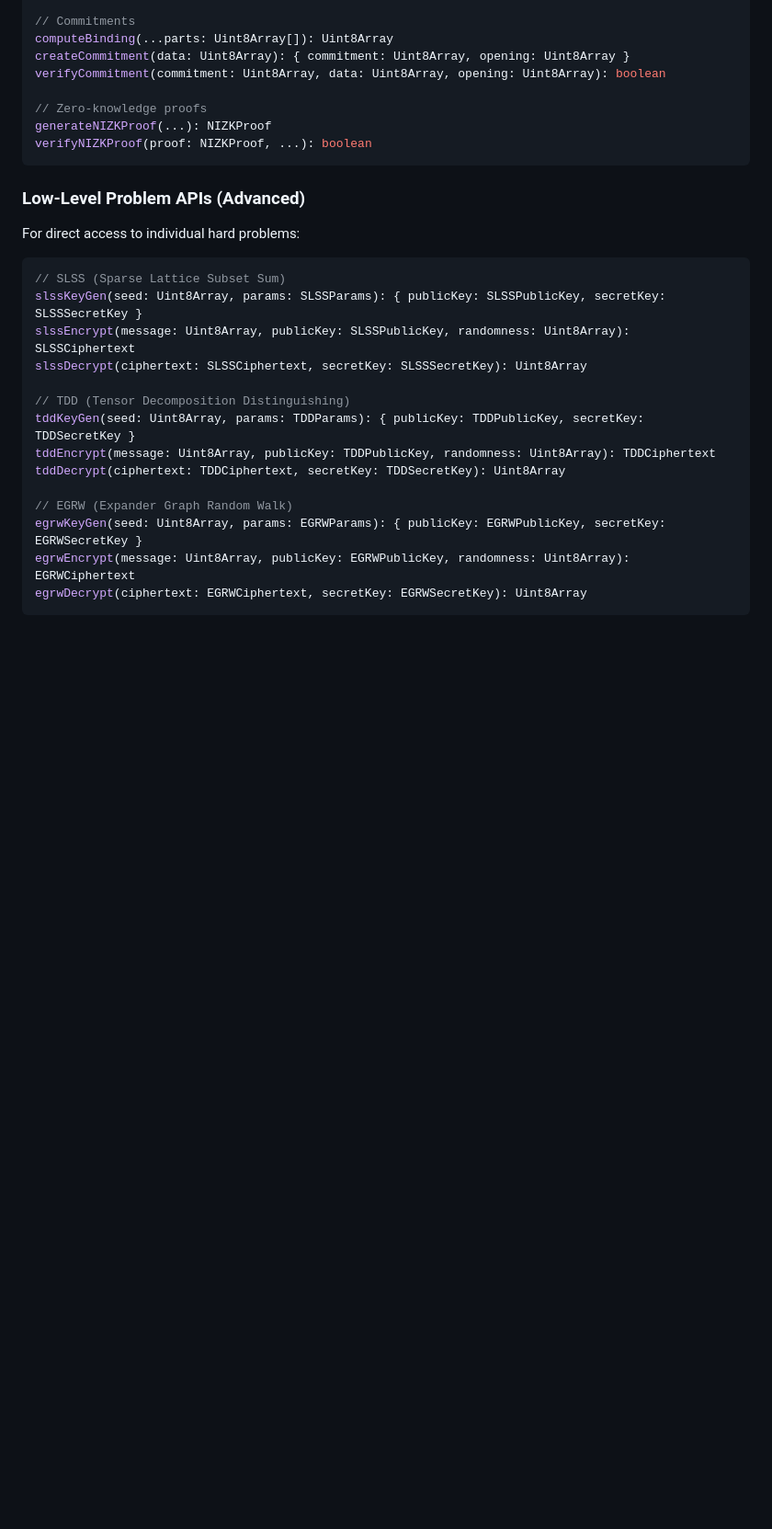
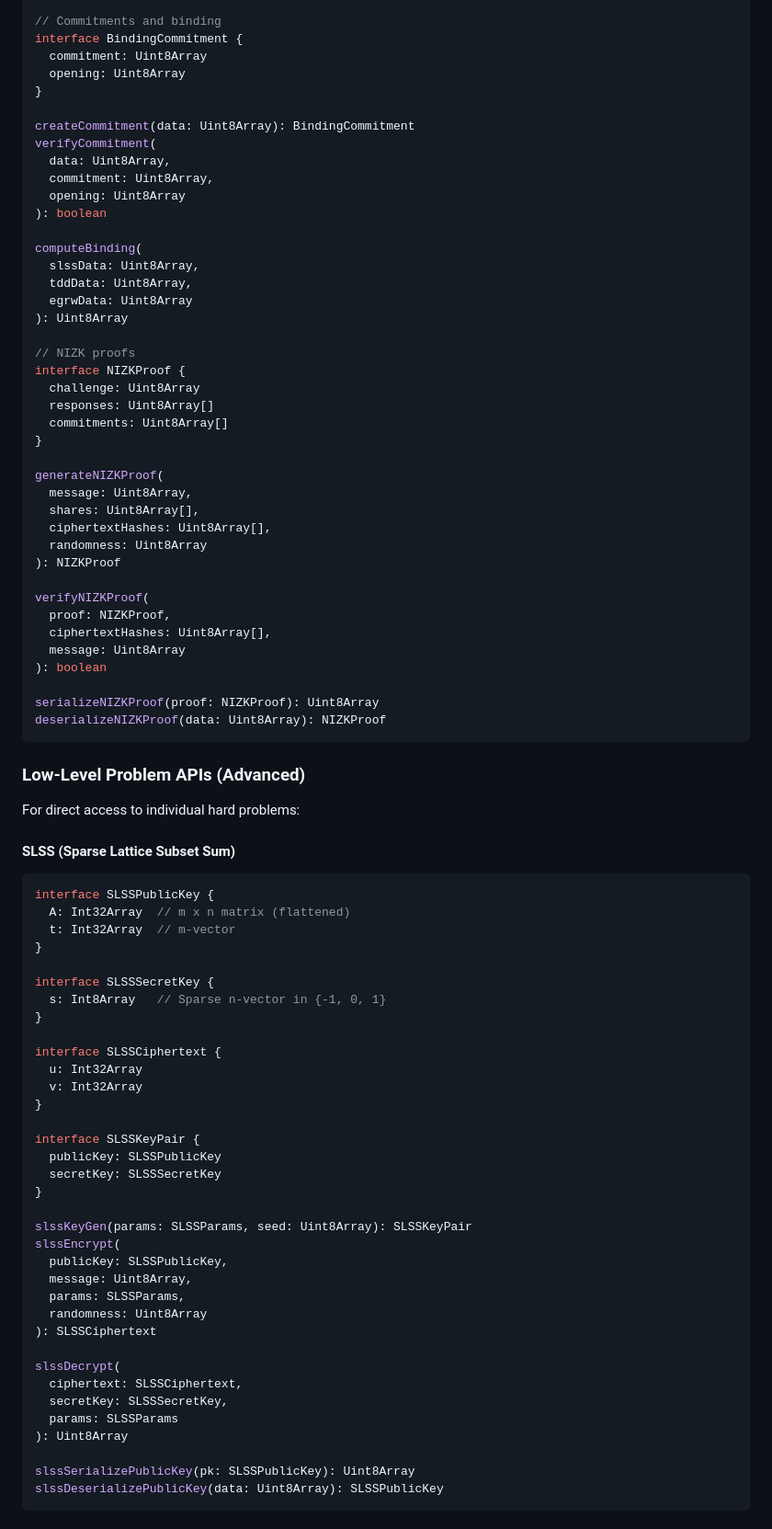
Before and after one commit to BackendStack21/k-mosaic, a Markdown page: README.md, the part around the change printed below. Shown: that part at 92% size. Rendered like a GitHub page; blank space fills up the shorter version.

Commit message:
updating API Reference in README

````diff
--- a/README.md
+++ b/README.md
@@ -266,30 +388,88 @@ secretReconstruct(shares: Uint8Array[]): Uint8Array
 
-// Commitments
-computeBinding(...parts: Uint8Array[]): Uint8Array
-createCommitment(data: Uint8Array): { commitment: Uint8Array, opening: Uint8Array }
-verifyCommitment(commitment: Uint8Array, data: Uint8Array, opening: Uint8Array): boolean
+// Commitments and binding
+interface BindingCommitment {
+  commitment: Uint8Array
+  opening: Uint8Array
+}
 
-// Zero-knowledge proofs
-generateNIZKProof(...): NIZKProof
-verifyNIZKProof(proof: NIZKProof, ...): boolean
+createCommitment(data: Uint8Array): BindingCommitment
+verifyCommitment(
+  data: Uint8Array,
+  commitment: Uint8Array,
+  opening: Uint8Array
+): boolean
+
+computeBinding(
+  slssData: Uint8Array,
+  tddData: Uint8Array,
+  egrwData: Uint8Array
+): Uint8Array
+
+// NIZK proofs
+interface NIZKProof {
+  challenge: Uint8Array
+  responses: Uint8Array[]
+  commitments: Uint8Array[]
+}
+
+generateNIZKProof(
+  message: Uint8Array,
+  shares: Uint8Array[],
+  ciphertextHashes: Uint8Array[],
+  randomness: Uint8Array
+): NIZKProof
+
+verifyNIZKProof(
+  proof: NIZKProof,
+  ciphertextHashes: Uint8Array[],
+  message: Uint8Array
+): boolean
+
+serializeNIZKProof(proof: NIZKProof): Uint8Array
+deserializeNIZKProof(data: Uint8Array): NIZKProof
 ```
 
 ### Low-Level Problem APIs (Advanced)
 
 For direct access to individual hard problems:
 
+#### SLSS (Sparse Lattice Subset Sum)
+
 ```typescript
-// SLSS (Sparse Lattice Subset Sum)
-slssKeyGen(seed: Uint8Array, params: SLSSParams): { publicKey: SLSSPublicKey, secretKey: SLSSSecretKey }
-slssEncrypt(message: Uint8Array, publicKey: SLSSPublicKey, randomness: Uint8Array): SLSSCiphertext
-slssDecrypt(ciphertext: SLSSCiphertext, secretKey: SLSSSecretKey): Uint8Array
+interface SLSSPublicKey {
+  A: Int32Array  // m x n matrix (flattened)
+  t: Int32Array  // m-vector
+}
 
-// TDD (Tensor Decomposition Distinguishing)
-tddKeyGen(seed: Uint8Array, params: TDDParams): { publicKey: TDDPublicKey, secretKey: TDDSecretKey }
-tddEncrypt(message: Uint8Array, publicKey: TDDPublicKey, randomness: Uint8Array): TDDCiphertext
-tddDecrypt(ciphertext: TDDCiphertext, secretKey: TDDSecretKey): Uint8Array
+interface SLSSSecretKey {
+  s: Int8Array   // Sparse n-vector in {-1, 0, 1}
+}
 
-// EGRW (Expander Graph Random Walk)
-egrwKeyGen(seed: Uint8Array, params: EGRWParams): { publicKey: EGRWPublicKey, secretKey: EGRWSecretKey }
-egrwEncrypt(message: Uint8Array, publicKey: EGRWPublicKey, randomness: Uint8Array): EGRWCiphertext
-egrwDecrypt(ciphertext: EGRWCiphertext, secretKey: EGRWSecretKey): Uint8Array
+interface SLSSCiphertext {
+  u: Int32Array
+  v: Int32Array
+}
+
+interface SLSSKeyPair {
+  publicKey: SLSSPublicKey
+  secretKey: SLSSSecretKey
+}
+
+slssKeyGen(params: SLSSParams, seed: Uint8Array): SLSSKeyPair
+slssEncrypt(
+  publicKey: SLSSPublicKey,
+  message: Uint8Array,
+  params: SLSSParams,
+  randomness: Uint8Array
+): SLSSCiphertext
+
+slssDecrypt(
+  ciphertext: SLSSCiphertext,
+  secretKey: SLSSSecretKey,
+  params: SLSSParams
+): Uint8Array
+
+slssSerializePublicKey(pk: SLSSPublicKey): Uint8Array
+slssDeserializePublicKey(data: Uint8Array): SLSSPublicKey
+```
+
````
Also changed, not shown: other parts of README.md (+275 -33 lines).
